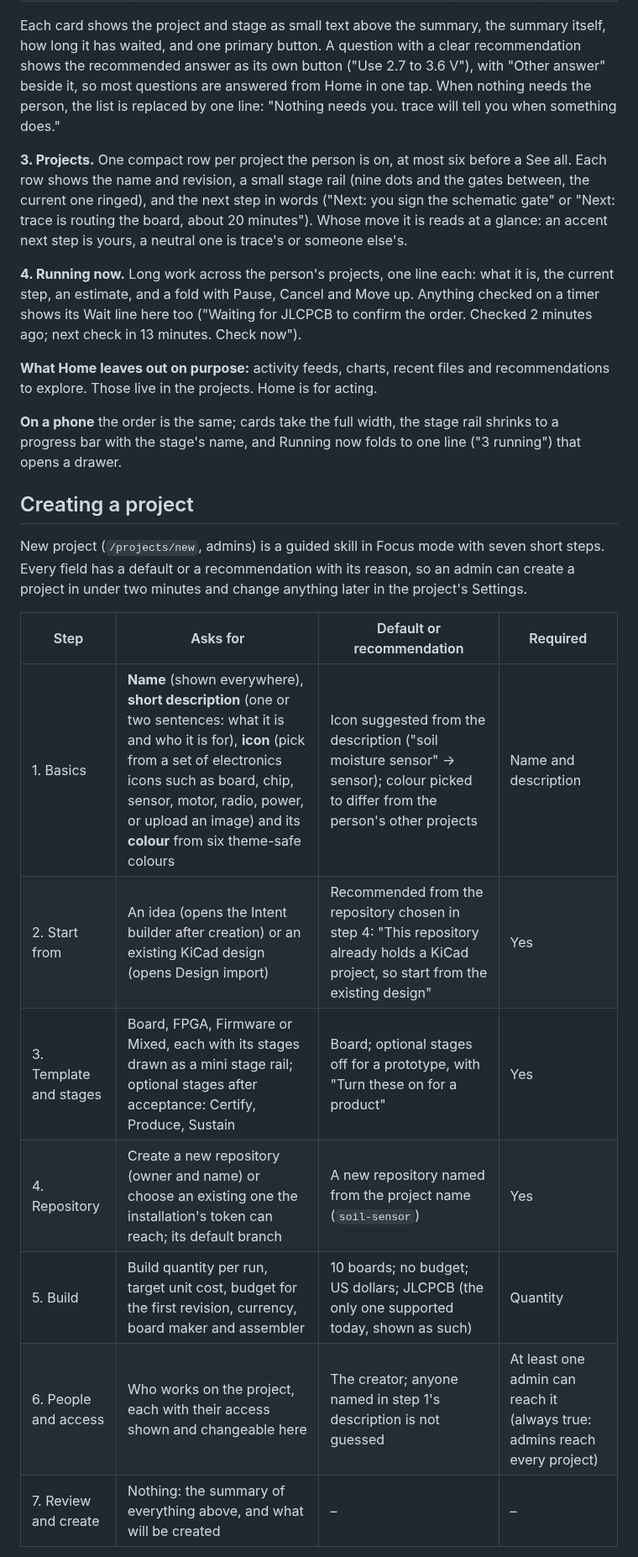
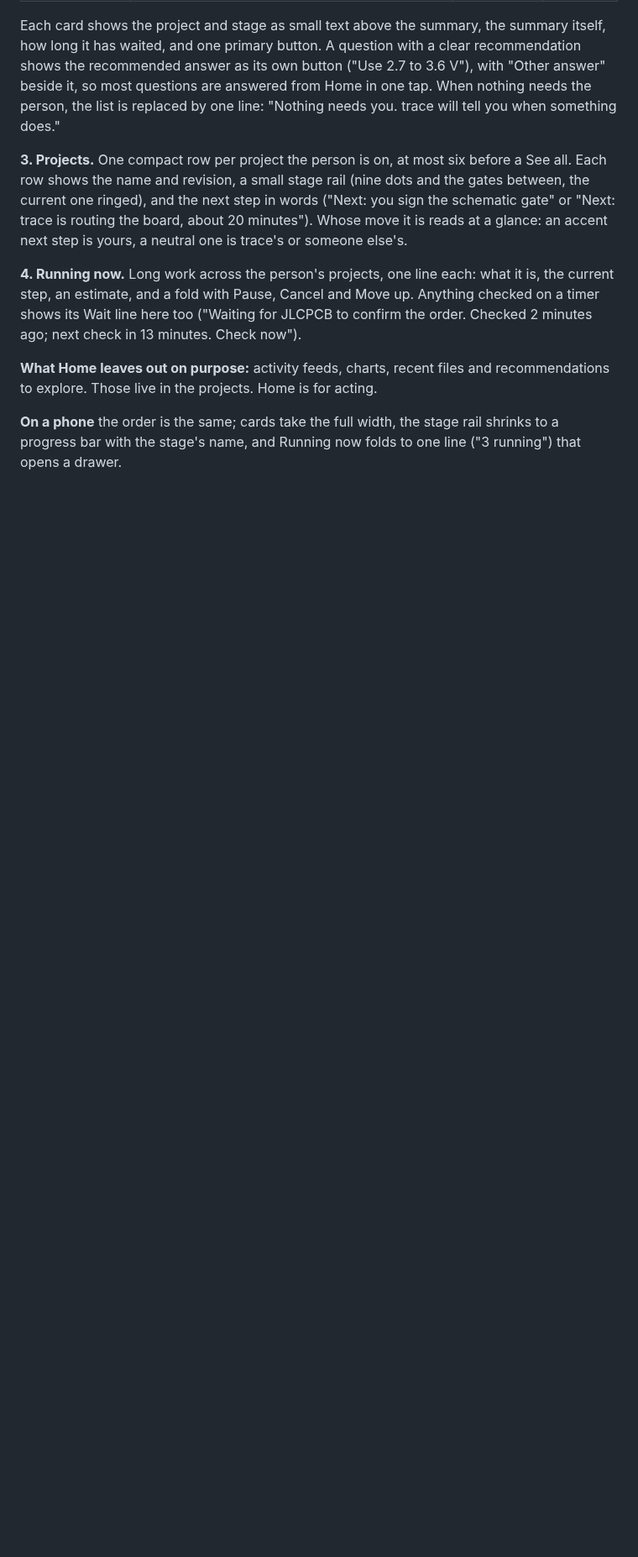
Before and after one commit to mteichtahl/trace, a Markdown page: docs/ui-design.md, the part around one of its changes. Shown at 84% size. GitHub-like rendering; blank space fills up the shorter version.

```diff
--- a/docs/ui-design.md
+++ b/docs/ui-design.md
@@ -218,17 +218,3 @@ Each card shows the project and stage as small text above the summary, the summa
 
 **On a phone** the order is the same; cards take the full width, the stage rail shrinks to a progress bar with the stage's name, and Running now folds to one line ("3 running") that opens a drawer.
 
-## Creating a project
-
-New project (`/projects/new`, admins) is a guided skill in Focus mode with seven short steps. Every field has a default or a recommendation with its reason, so an admin can create a project in under two minutes and change anything later in the project's Settings.
-
-| Step | Asks for | Default or recommendation | Required |
-| --- | --- | --- | --- |
-| 1. Basics | **Name** (shown everywhere), **short description** (one or two sentences: what it is and who it is for), **icon** (pick from a set of electronics icons such as board, chip, sensor, motor, radio, power, or upload an image) and its **colour** from six theme-safe colours | Icon suggested from the description ("soil moisture sensor" → sensor); colour picked to differ from the person's other projects | Name and description |
-| 2. Start from | An idea (opens the Intent builder after creation) or an existing KiCad design (opens Design import) | Recommended from the repository chosen in step 4: "This repository already holds a KiCad project, so start from the existing design" | Yes |
-| 3. Template and stages | Board, FPGA, Firmware or Mixed, each with its stages drawn as a mini stage rail; optional stages after acceptance: Certify, Produce, Sustain | Board; optional stages off for a prototype, with "Turn these on for a product" | Yes |
-| 4. Repository | Create a new repository (owner and name) or choose an existing one the installation's token can reach; its default branch | A new repository named from the project name (`soil-sensor`) | Yes |
-| 5. Build | Build quantity per run, target unit cost, budget for the first revision, currency, board maker and assembler | 10 boards; no budget; US dollars; JLCPCB (the only one supported today, shown as such) | Quantity |
-| 6. People and access | Who works on the project, each with their access shown and changeable here | The creator; anyone named in step 1's description is not guessed | At least one admin can reach it (always true: admins reach every project) |
-| 7. Review and create | Nothing: the summary of everything above, and what will be created | – | – |
-
```
Also changed, not shown: other parts of docs/ui-design.md (+21 -35 lines), docs/ui/screens/NewProject.png, docs/ui/screens/NewProjectBasics.png, docs/ui/screens/People.png, 3 other files.
